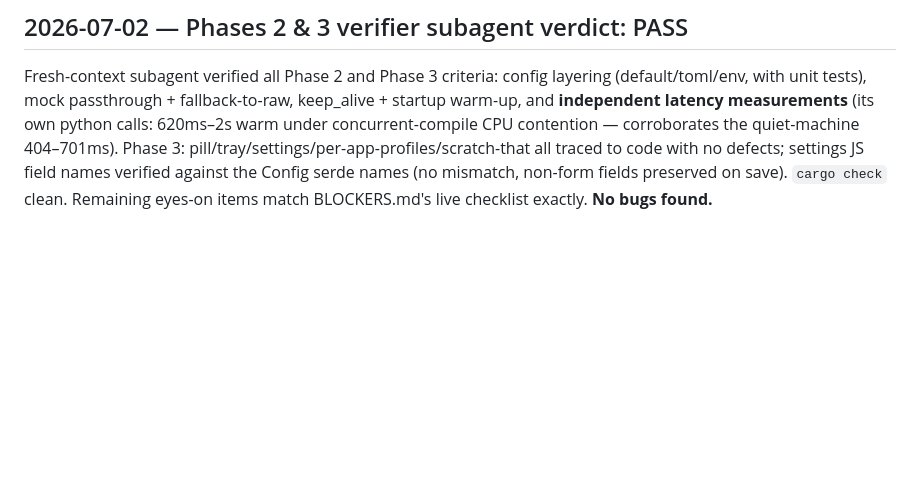
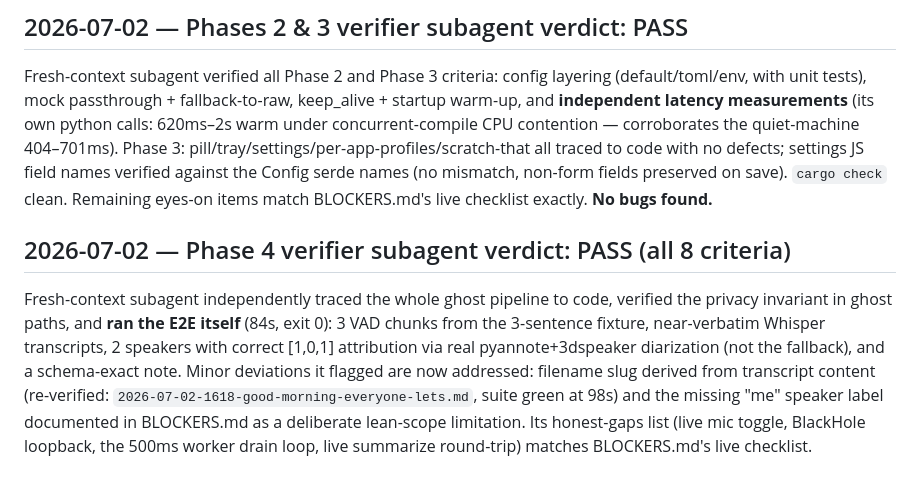
Before and after one commit to JesseLeresche/shout, a Markdown page: BUILD_LOG.md, the part around the change. GitHub-like rendering; blank space fills up the shorter version.

Commit message:
Record Phase 4 verifier verdict: PASS on all 8 criteria
Co-Authored-By: Claude Fable 5 <noreply@anthropic.com>

```diff
--- a/BUILD_LOG.md
+++ b/BUILD_LOG.md
@@ -161,3 +161,16 @@ startup warm-up, and **independent latency measurements** (its own python calls:
 code with no defects; settings JS field names verified against the Config serde names
 (no mismatch, non-form fields preserved on save). `cargo check` clean. Remaining
 eyes-on items match BLOCKERS.md's live checklist exactly. **No bugs found.**
+
+## 2026-07-02 — Phase 4 verifier subagent verdict: PASS (all 8 criteria)
+
+Fresh-context subagent independently traced the whole ghost pipeline to code, verified
+the privacy invariant in ghost paths, and **ran the E2E itself** (84s, exit 0): 3 VAD
+chunks from the 3-sentence fixture, near-verbatim Whisper transcripts, 2 speakers with
+correct [1,0,1] attribution via real pyannote+3dspeaker diarization (not the
+fallback), and a schema-exact note. Minor deviations it flagged are now addressed:
+filename slug derived from transcript content (re-verified:
+`2026-07-02-1618-good-morning-everyone-lets.md`, suite green at 98s) and the missing
+"me" speaker label documented in BLOCKERS.md as a deliberate lean-scope limitation.
+Its honest-gaps list (live mic toggle, BlackHole loopback, the 500ms worker drain
+loop, live summarize round-trip) matches BLOCKERS.md's live checklist.
```
